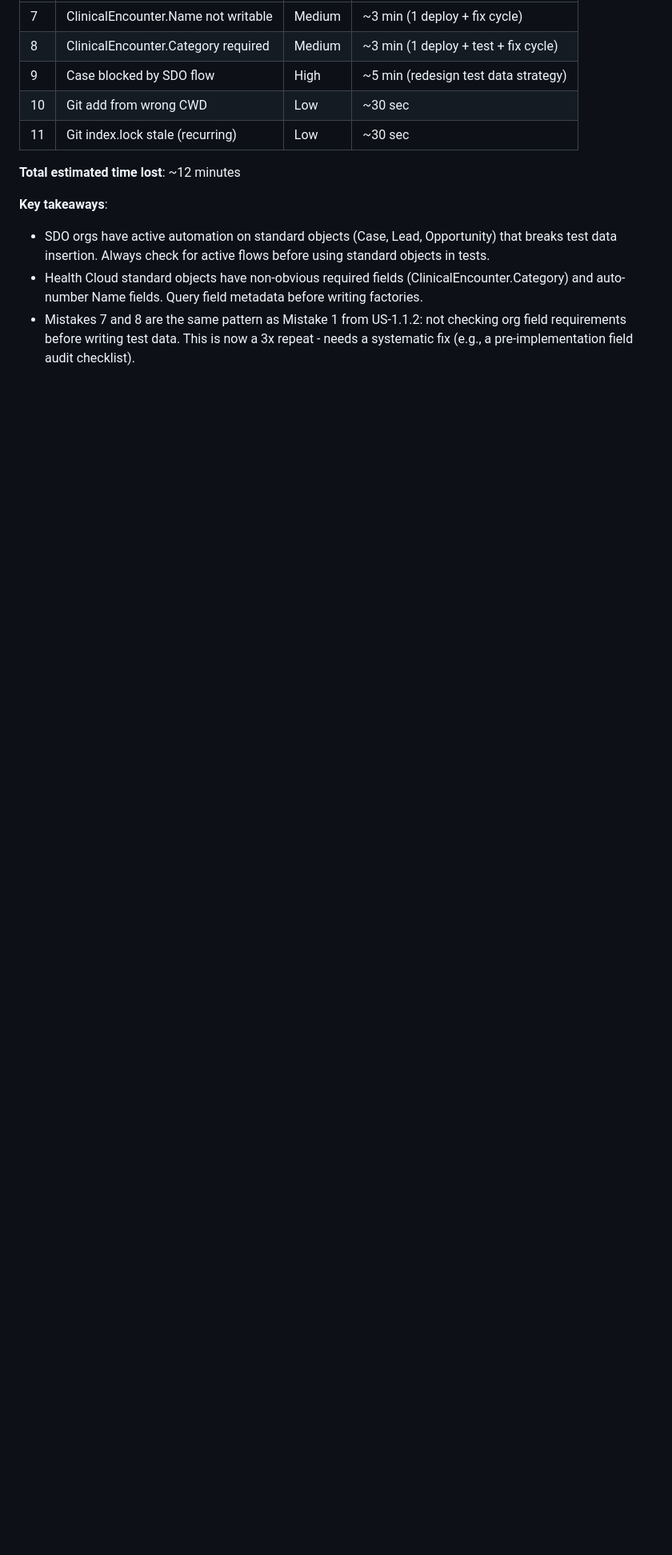
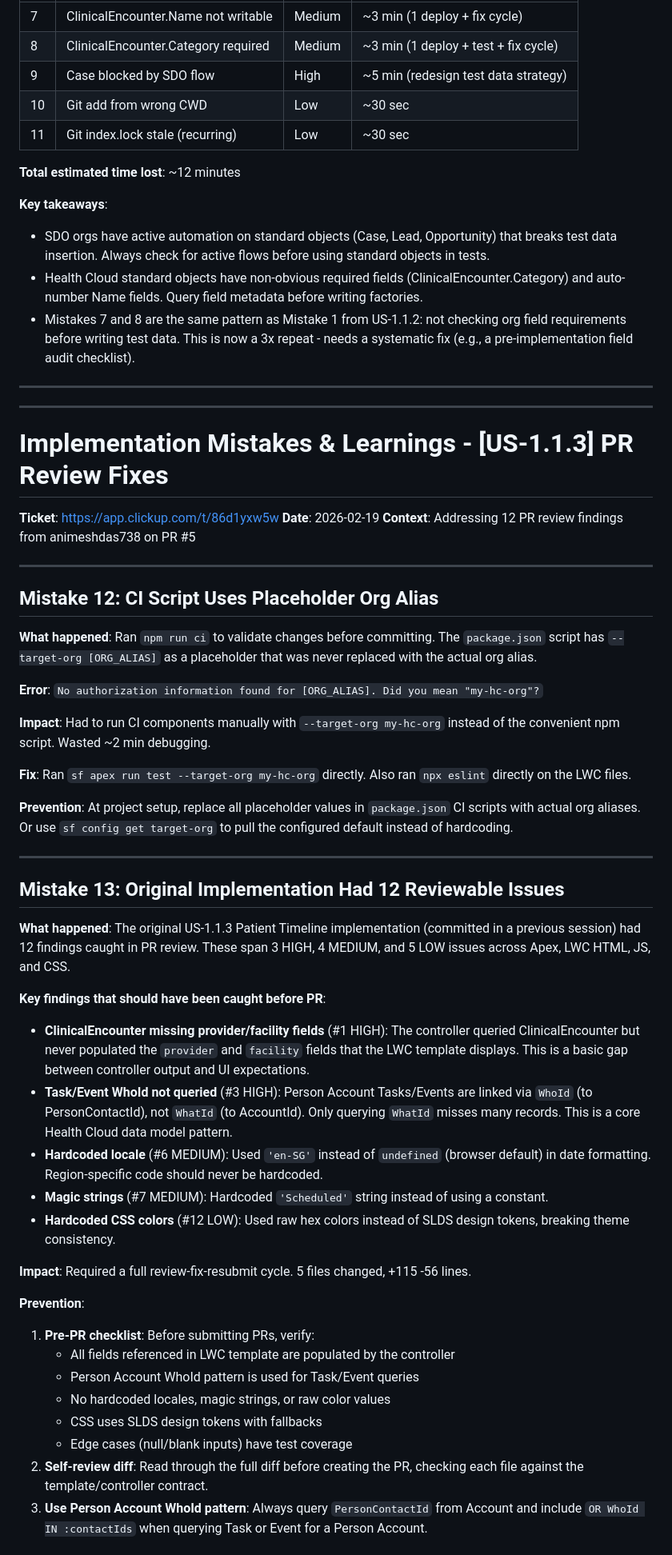
Before and after one commit to ontic-in/starter-pack-healthcloud, a Markdown page: health-mistakes.md, the part around one of its changes. Shown at 80% size. Rendered like a GitHub page; blank space fills up the shorter version.

Commit message:
[86d1yxw5w] Add US-1.1.3 PR review mistakes and learnings (#12-13)
- Added CI placeholder org alias mistake (#12)
- Added consolidated PR review findings analysis (#13) with prevention checklist

CI: ⏭️ Skipped (documentation changes only)
ClickUp: https://app.clickup.com/t/86d1yxw5w

```diff
--- a/health-mistakes.md
+++ b/health-mistakes.md
@@ -199,3 +199,52 @@ for (String f : fields.keySet()) {
 - SDO orgs have active automation on standard objects (Case, Lead, Opportunity) that breaks test data insertion. Always check for active flows before using standard objects in tests.
 - Health Cloud standard objects have non-obvious required fields (ClinicalEncounter.Category) and auto-number Name fields. Query field metadata before writing factories.
 - Mistakes 7 and 8 are the same pattern as Mistake 1 from US-1.1.2: not checking org field requirements before writing test data. This is now a 3x repeat - needs a systematic fix (e.g., a pre-implementation field audit checklist).
+
+---
+---
+
+# Implementation Mistakes & Learnings - [US-1.1.3] PR Review Fixes
+
+**Ticket**: https://app.clickup.com/t/86d1yxw5w
+**Date**: 2026-02-19
+**Context**: Addressing 12 PR review findings from animeshdas738 on PR #5
+
+---
+
+## Mistake 12: CI Script Uses Placeholder Org Alias
+
+**What happened**: Ran `npm run ci` to validate changes before committing. The `package.json` script has `--target-org [ORG_ALIAS]` as a placeholder that was never replaced with the actual org alias.
+
+**Error**: `No authorization information found for [ORG_ALIAS]. Did you mean "my-hc-org"?`
+
+**Impact**: Had to run CI components manually with `--target-org my-hc-org` instead of the convenient npm script. Wasted ~2 min debugging.
+
+**Fix**: Ran `sf apex run test --target-org my-hc-org` directly. Also ran `npx eslint` directly on the LWC files.
+
+**Prevention**: At project setup, replace all placeholder values in `package.json` CI scripts with actual org aliases. Or use `sf config get target-org` to pull the configured default instead of hardcoding.
+
+---
+
+## Mistake 13: Original Implementation Had 12 Reviewable Issues
+
+**What happened**: The original US-1.1.3 Patient Timeline implementation (committed in a previous session) had 12 findings caught in PR review. These span 3 HIGH, 4 MEDIUM, and 5 LOW issues across Apex, LWC HTML, JS, and CSS.
+
+**Key findings that should have been caught before PR**:
+- **ClinicalEncounter missing provider/facility fields** (#1 HIGH): The controller queried ClinicalEncounter but never populated the `provider` and `facility` fields that the LWC template displays. This is a basic gap between controller output and UI expectations.
+- **Task/Event WhoId not queried** (#3 HIGH): Person Account Tasks/Events are linked via `WhoId` (to PersonContactId), not `WhatId` (to AccountId). Only querying `WhatId` misses many records. This is a core Health Cloud data model pattern.
+- **Hardcoded locale** (#6 MEDIUM): Used `'en-SG'` instead of `undefined` (browser default) in date formatting. Region-specific code should never be hardcoded.
+- **Magic strings** (#7 MEDIUM): Hardcoded `'Scheduled'` string instead of using a constant.
+- **Hardcoded CSS colors** (#12 LOW): Used raw hex colors instead of SLDS design tokens, breaking theme consistency.
+
+**Impact**: Required a full review-fix-resubmit cycle. 5 files changed, +115 -56 lines.
+
+**Prevention**:
+1. **Pre-PR checklist**: Before submitting PRs, verify:
+   - All fields referenced in LWC template are populated by the controller
+   - Person Account WhoId pattern is used for Task/Event queries
+   - No hardcoded locales, magic strings, or raw color values
+   - CSS uses SLDS design tokens with fallbacks
+   - Edge cases (null/blank inputs) have test coverage
+2. **Self-review diff**: Read through the full diff before creating the PR, checking each file against the template/controller contract.
+3. **Use Person Account WhoId pattern**: Always query `PersonContactId` from Account and include `OR WhoId IN :contactIds` when querying Task or Event for a Person Account.
+
```
Also changed, not shown: other parts of health-mistakes.md (+17 -0 lines).
